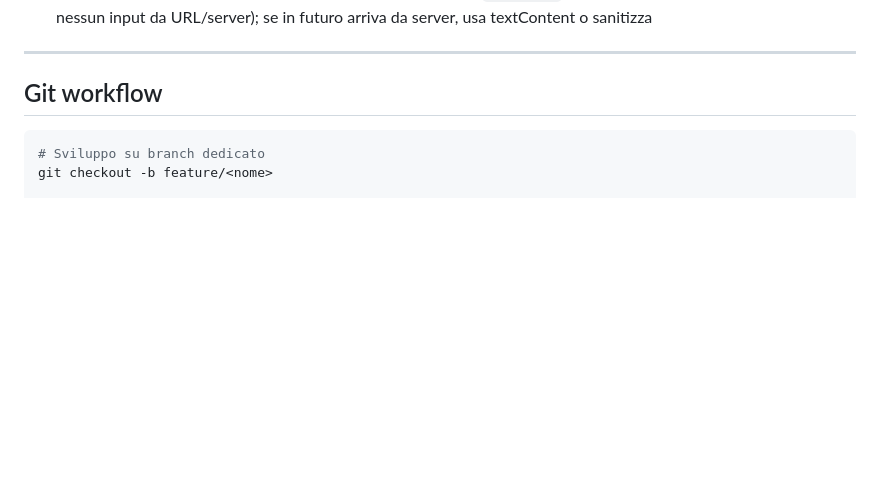
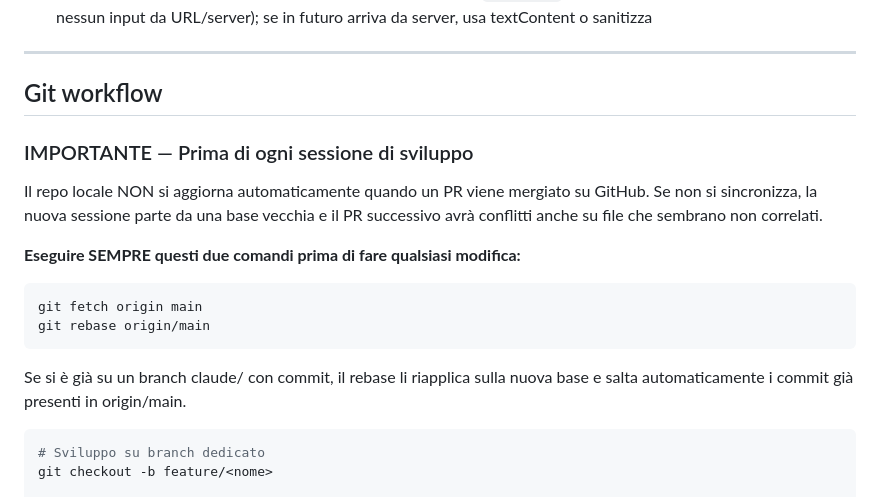
Before and after one commit to Gabrie2K/gabriSite, a Markdown page: CLAUDE.md, the part around the change. Drawn GitHub-style; blank space fills up the shorter version.

Commit message:
docs: aggiungi regola sync origin/main prima di ogni sessione
Il repo locale non si aggiorna dopo merge di PR su GitHub.
Senza fetch+rebase ogni nuova sessione parte da una base obsoleta
causando conflitti sui PR successivi anche su file apparentemente
non correlati.

https://claude.ai/code/session_019kmGWgUnHDdKgkv6yA7WZy

````diff
--- a/CLAUDE.md
+++ b/CLAUDE.md
@@ -188,6 +188,22 @@ const EV_COLORS = ['rgba(99,179,255,.85)', /* ... */, 'rgba(X,Y,Z,.85)'];
 
 ## Git workflow
 
+### IMPORTANTE — Prima di ogni sessione di sviluppo
+
+Il repo locale NON si aggiorna automaticamente quando un PR viene mergiato su GitHub.
+Se non si sincronizza, la nuova sessione parte da una base vecchia e il PR successivo
+avrà conflitti anche su file che sembrano non correlati.
+
+**Eseguire SEMPRE questi due comandi prima di fare qualsiasi modifica:**
+
+```bash
+git fetch origin main
+git rebase origin/main
+```
+
+Se si è già su un branch claude/ con commit, il rebase li riapplica sulla nuova base
+e salta automaticamente i commit già presenti in origin/main.
+
 ```bash
 # Sviluppo su branch dedicato
 git checkout -b feature/<nome>
````
